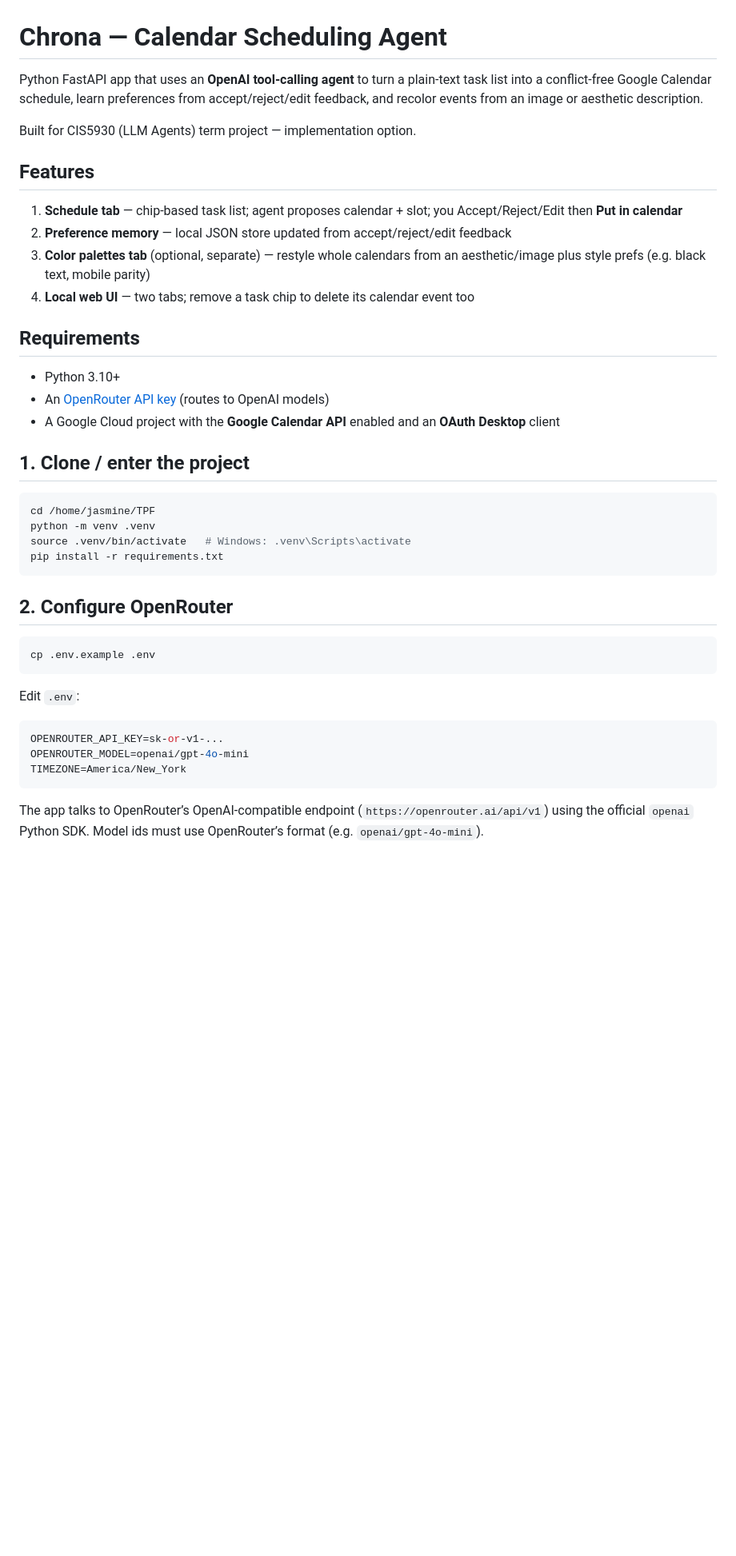
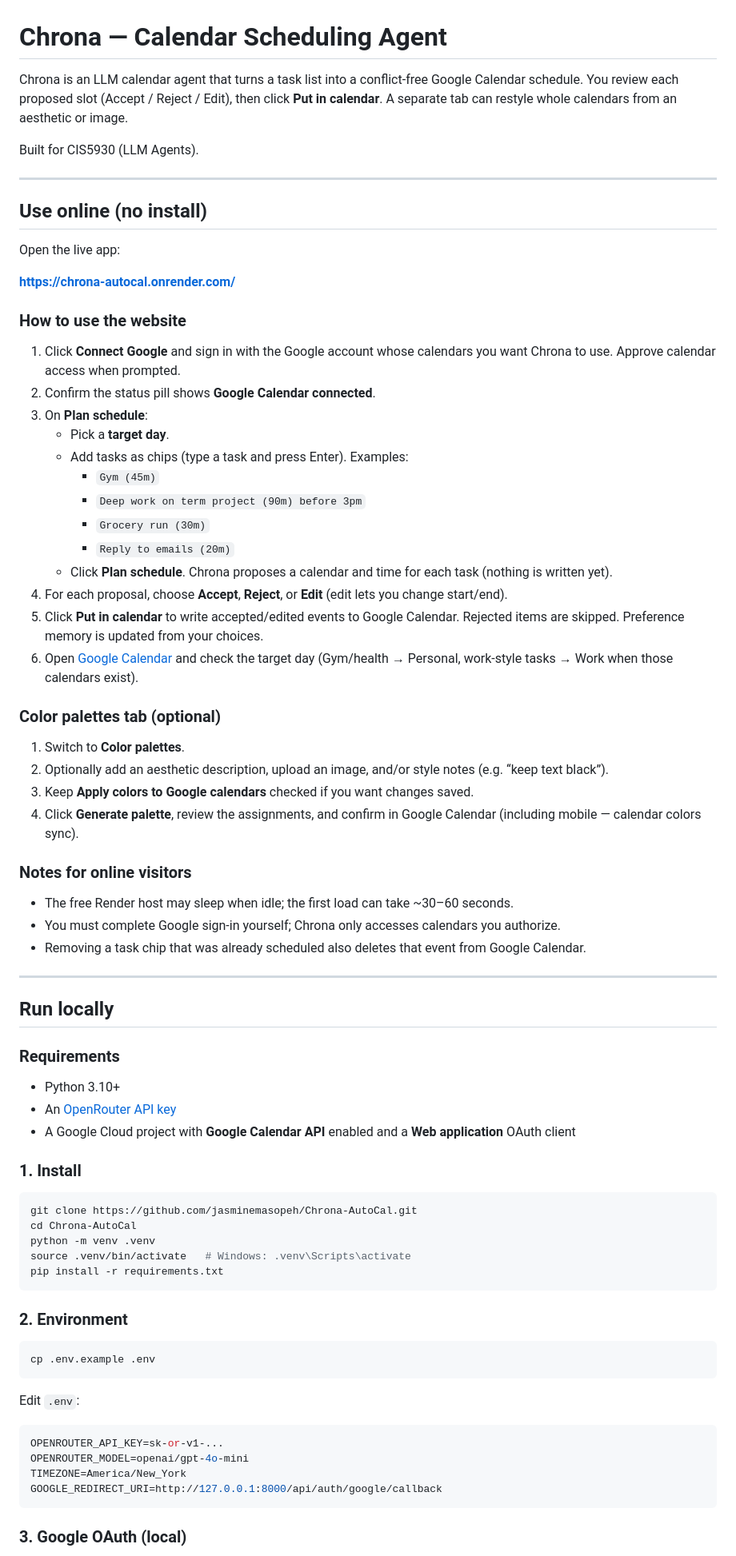
Before and after one commit to jasminemasopeh/Chrona-AutoCal, a Markdown page: README.md, the part around one of its changes. Shown at 80% size. Rendered like a GitHub page; blank space fills up the shorter version.

````diff
--- a/README.md
+++ b/README.md
@@ -1,32 +1,67 @@
 # Chrona — Calendar Scheduling Agent
 
-Python FastAPI app that uses an **OpenAI tool-calling agent** to turn a plain-text task list into a conflict-free Google Calendar schedule, learn preferences from accept/reject/edit feedback, and recolor events from an image or aesthetic description.
+Chrona is an LLM calendar agent that turns a task list into a conflict-free Google Calendar schedule. You review each proposed slot (Accept / Reject / Edit), then click **Put in calendar**. A separate tab can restyle whole calendars from an aesthetic or image.
 
-Built for CIS5930 (LLM Agents) term project — implementation option.
+Built for CIS5930 (LLM Agents).
 
-## Features
+---
 
-1. **Schedule tab** — chip-based task list; agent proposes calendar + slot; you Accept/Reject/Edit then **Put in calendar**
-2. **Preference memory** — local JSON store updated from accept/reject/edit feedback
-3. **Color palettes tab** (optional, separate) — restyle whole calendars from an aesthetic/image plus style prefs (e.g. black text, mobile parity)
-4. **Local web UI** — two tabs; remove a task chip to delete its calendar event too
+## Use online (no install)
 
-## Requirements
+Open the live app:
+
+**[https://chrona-autocal.onrender.com/](https://chrona-autocal.onrender.com/)**
+
+### How to use the website
+
+1. Click **Connect Google** and sign in with the Google account whose calendars you want Chrona to use. Approve calendar access when prompted.
+2. Confirm the status pill shows **Google Calendar connected**.
+3. On **Plan schedule**:
+   - Pick a **target day**.
+   - Add tasks as chips (type a task and press Enter). Examples:
+     - `Gym (45m)`
+     - `Deep work on term project (90m) before 3pm`
+     - `Grocery run (30m)`
+     - `Reply to emails (20m)`
+   - Click **Plan schedule**. Chrona proposes a calendar and time for each task (nothing is written yet).
+4. For each proposal, choose **Accept**, **Reject**, or **Edit** (edit lets you change start/end).
+5. Click **Put in calendar** to write accepted/edited events to Google Calendar. Rejected items are skipped. Preference memory is updated from your choices.
+6. Open [Google Calendar](https://calendar.google.com/) and check the target day (Gym/health → Personal, work-style tasks → Work when those calendars exist).
+
+### Color palettes tab (optional)
+
+1. Switch to **Color palettes**.
+2. Optionally add an aesthetic description, upload an image, and/or style notes (e.g. “keep text black”).
+3. Keep **Apply colors to Google calendars** checked if you want changes saved.
+4. Click **Generate palette**, review the assignments, and confirm in Google Calendar (including mobile — calendar colors sync).
+
+### Notes for online visitors
+
+- The free Render host may sleep when idle; the first load can take ~30–60 seconds.
+- You must complete Google sign-in yourself; Chrona only accesses calendars you authorize.
+- Removing a task chip that was already scheduled also deletes that event from Google Calendar.
+
+---
+
+## Run locally
+
+### Requirements
 
 - Python 3.10+
-- An [OpenRouter API key](https://openrouter.ai/keys) (routes to OpenAI models)
-- A Google Cloud project with the **Google Calendar API** enabled and an **OAuth Desktop** client
+- An [OpenRouter API key](https://openrouter.ai/keys)
+- A Google Cloud project with **Google Calendar API** enabled and a **Web application** OAuth client
 
-## 1. Clone / enter the project
+### 1. Install
 
 ```bash
-cd /home/jasmine/TPF
+git clone https://github.com/jasminemasopeh/Chrona-AutoCal.git
+cd Chrona-AutoCal
 python -m venv .venv
 source .venv/bin/activate   # Windows: .venv\Scripts\activate
 pip install -r requirements.txt
 ```
 
-## 2. Configure OpenRouter
+### 2. Environment
 
 ```bash
 cp .env.example .env
@@ -38,7 +73,8 @@ Edit `.env`:
 OPENROUTER_API_KEY=sk-or-v1-...
 OPENROUTER_MODEL=openai/gpt-4o-mini
 TIMEZONE=America/New_York
+GOOGLE_REDIRECT_URI=http://127.0.0.1:8000/api/auth/google/callback
 ```
 
-The app talks to OpenRouter’s OpenAI-compatible endpoint (`https://openrouter.ai/api/v1`) using the official `openai` Python SDK. Model ids must use OpenRouter’s format (e.g. `openai/gpt-4o-mini`).
+### 3. Google OAuth (local)
 
````
Also changed, not shown: other parts of README.md (+13 -126 lines).
